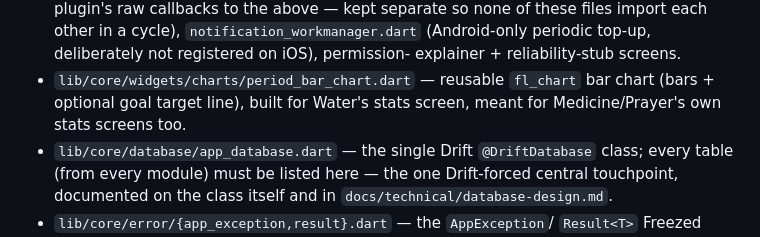
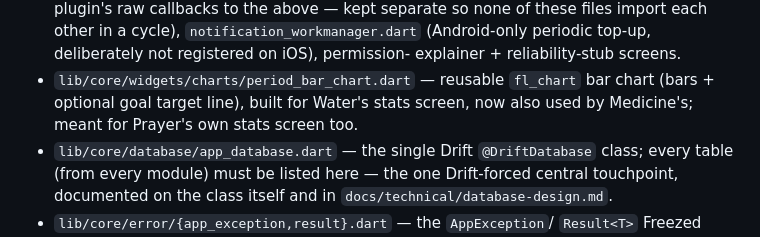
Before and after one commit to monowarfs/habbit-tracker, a Markdown page: CLAUDE.md, the part around one of its changes. GitHub-like rendering.

```diff
--- a/CLAUDE.md
+++ b/CLAUDE.md
@@ -107,7 +121,8 @@ Feature-first, Clean Architecture (`domain`/`data`/`presentation`) per
   explainer + reliability-stub screens.
 - `lib/core/widgets/charts/period_bar_chart.dart` — reusable `fl_chart`
   bar chart (bars + optional goal target line), built for Water's stats
-  screen, meant for Medicine/Prayer's own stats screens too.
+  screen, now also used by Medicine's; meant for Prayer's own stats
+  screen too.
 - `lib/core/database/app_database.dart` — the single Drift `@DriftDatabase`
   class; every table (from every module) must be listed here — the one
   Drift-forced central touchpoint, documented on the class itself and in
```
Also changed, not shown: other parts of CLAUDE.md (+49 -11 lines).
